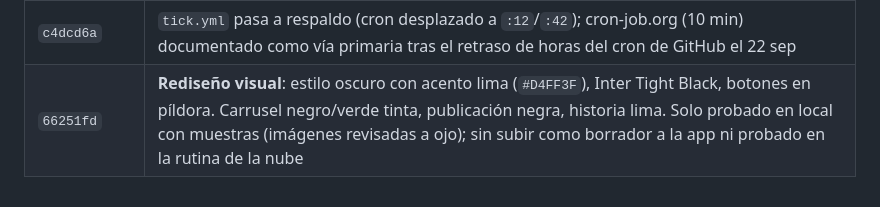
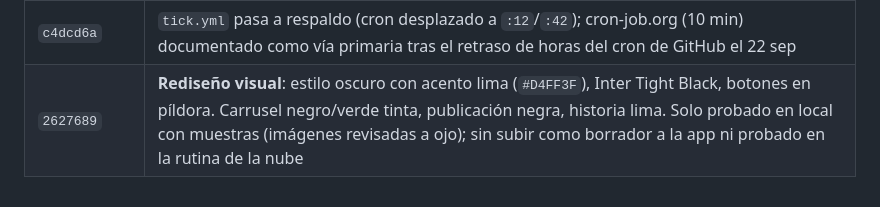
Before and after one commit to JAESCOBARC/IG_RRSS, a Markdown page: STATUS.md, the part around the change. Rendered like a GitHub page.

Commit message:
Update redesign hash in STATUS
Co-Authored-By: Claude Sonnet 5.5 <noreply@anthropic.com>

```diff
--- a/STATUS.md
+++ b/STATUS.md
@@ -125,4 +125,4 @@ borrado de imágenes, ocultación de credenciales en errores, renovación de tok
 | `0863b58` | `.claude/settings.json` deja de versionarse |
 | `4ce02c3` | **Tres tipos** (carrusel, publicación, historia), horarios por tipo, generador `--format`, migración de la BD |
 | `c4dcd6a` | `tick.yml` pasa a respaldo (cron desplazado a `:12`/`:42`); cron-job.org (10 min) documentado como vía primaria tras el retraso de horas del cron de GitHub el 22 sep |
-| `66251fd` | **Rediseño visual**: estilo oscuro con acento lima (`#D4FF3F`), Inter Tight Black, botones en píldora. Carrusel negro/verde tinta, publicación negra, historia lima. Solo probado en local con muestras (imágenes revisadas a ojo); sin subir como borrador a la app ni probado en la rutina de la nube |
+| `2627689` | **Rediseño visual**: estilo oscuro con acento lima (`#D4FF3F`), Inter Tight Black, botones en píldora. Carrusel negro/verde tinta, publicación negra, historia lima. Solo probado en local con muestras (imágenes revisadas a ojo); sin subir como borrador a la app ni probado en la rutina de la nube |
```
